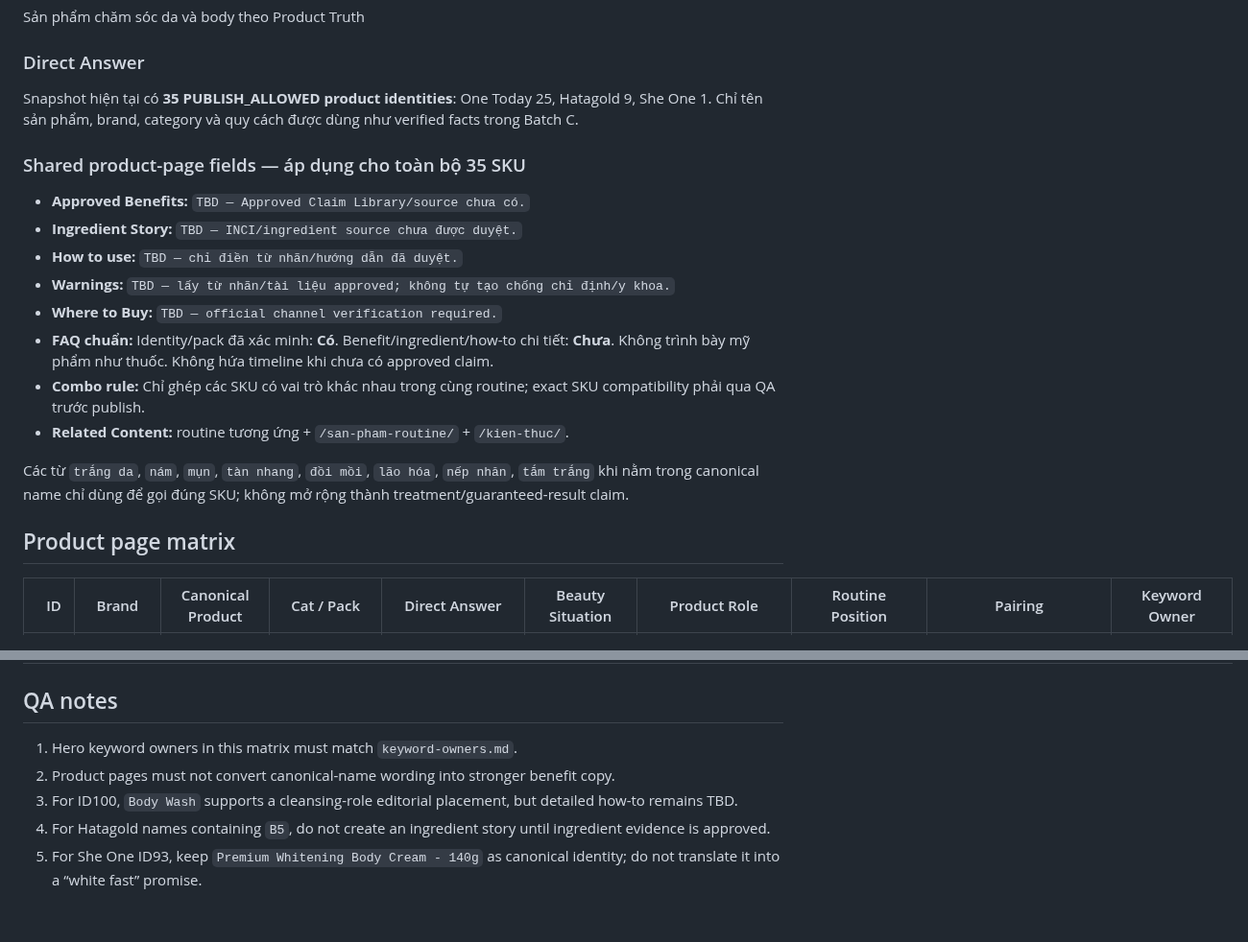
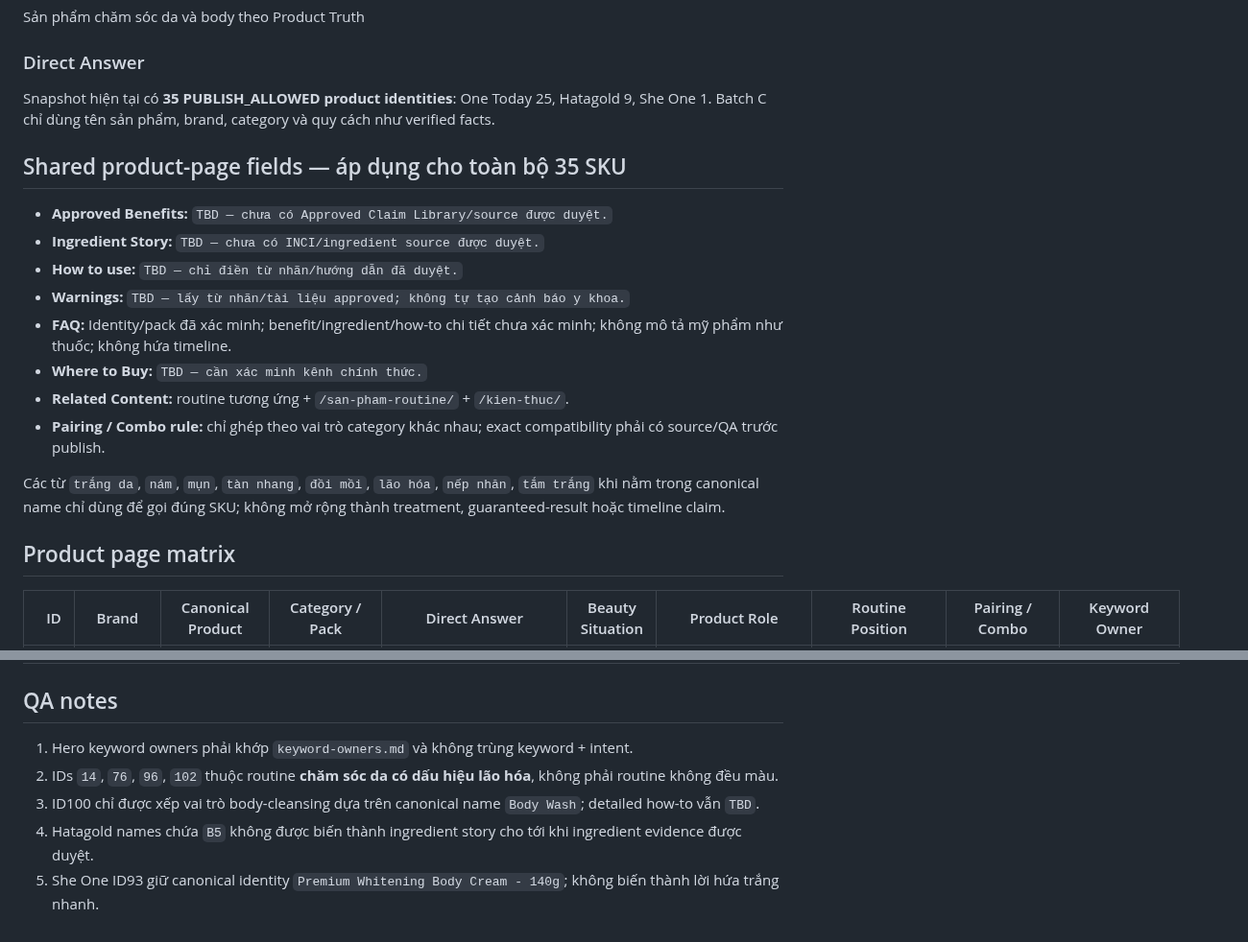
Before and after one commit to cutypn/myphamdangduong, a Markdown page: docs/content-batch-c/product-pages.md, 2 parts joined by grey strips. Shown at 96% size. Rendered like a GitHub page.

```diff
--- a/docs/content-batch-c/product-pages.md
+++ b/docs/content-batch-c/product-pages.md
@@ -6,21 +6,22 @@
 Sản phẩm chăm sóc da và body theo Product Truth
 
 ### Direct Answer
-Snapshot hiện tại có **35 PUBLISH_ALLOWED product identities**: One Today 25, Hatagold 9, She One 1. Chỉ tên sản phẩm, brand, category và quy cách được dùng như verified facts trong Batch C.
+Snapshot hiện tại có **35 PUBLISH_ALLOWED product identities**: One Today 25, Hatagold 9, She One 1. Batch C chỉ dùng tên sản phẩm, brand, category và quy cách như verified facts.
 
-### Shared product-page fields — áp dụng cho toàn bộ 35 SKU
-- **Approved Benefits:** `TBD — Approved Claim Library/source chưa có.`
-- **Ingredient Story:** `TBD — INCI/ingredient source chưa được duyệt.`
+## Shared product-page fields — áp dụng cho toàn bộ 35 SKU
+
+- **Approved Benefits:** `TBD — chưa có Approved Claim Library/source được duyệt.`
+- **Ingredient Story:** `TBD — chưa có INCI/ingredient source được duyệt.`
 - **How to use:** `TBD — chỉ điền từ nhãn/hướng dẫn đã duyệt.`
-- **Warnings:** `TBD — lấy từ nhãn/tài liệu approved; không tự tạo chống chỉ định/y khoa.`
-- **Where to Buy:** `TBD — official channel verification required.`
-- **FAQ chuẩn:** Identity/pack đã xác minh: **Có**. Benefit/ingredient/how-to chi tiết: **Chưa**. Không trình bày mỹ phẩm như thuốc. Không hứa timeline khi chưa có approved claim.
-- **Combo rule:** Chỉ ghép các SKU có vai trò khác nhau trong cùng routine; exact SKU compatibility phải qua QA trước publish.
+- **Warnings:** `TBD — lấy từ nhãn/tài liệu approved; không tự tạo cảnh báo y khoa.`
+- **FAQ:** Identity/pack đã xác minh; benefit/ingredient/how-to chi tiết chưa xác minh; không mô tả mỹ phẩm như thuốc; không hứa timeline.
+- **Where to Buy:** `TBD — cần xác minh kênh chính thức.`
 - **Related Content:** routine tương ứng + `/san-pham-routine/` + `/kien-thuc/`.
+- **Pairing / Combo rule:** chỉ ghép theo vai trò category khác nhau; exact compatibility phải có source/QA trước publish.
 
-Các từ `trắng da`, `nám`, `mụn`, `tàn nhang`, `đồi mồi`, `lão hóa`, `nếp nhăn`, `tắm trắng` khi nằm trong canonical name chỉ dùng để gọi đúng SKU; không mở rộng thành treatment/guaranteed-result claim.
+Các từ `trắng da`, `nám`, `mụn`, `tàn nhang`, `đồi mồi`, `lão hóa`, `nếp nhăn`, `tắm trắng` khi nằm trong canonical name chỉ dùng để gọi đúng SKU; không mở rộng thành treatment, guaranteed-result hoặc timeline claim.
 
 ## Product page matrix
 
-| ID | Brand | Canonical Product | Cat / Pack | Direct Answer | Beauty Situation | Product Role | Routine Position | Pairing | Keyword Owner |
+| ID | Brand | Canonical Product | Category / Pack | Direct Answer | Beauty Situation | Product Role | Routine Position | Pairing / Combo | Keyword Owner |
 |---:|---|---|---|---|---|---|---|---|---|
@@ -62,7 +63,8 @@ Các từ `trắng da`, `nám`, `mụn`, `tàn nhang`, `đồi mồi`, `lão hó
 
 ## QA notes
-1. Hero keyword owners in this matrix must match `keyword-owners.md`.
-2. Product pages must not convert canonical-name wording into stronger benefit copy.
-3. For ID100, `Body Wash` supports a cleansing-role editorial placement, but detailed how-to remains TBD.
-4. For Hatagold names containing `B5`, do not create an ingredient story until ingredient evidence is approved.
-5. For She One ID93, keep `Premium Whitening Body Cream - 140g` as canonical identity; do not translate it into a “white fast” promise.
+
+1. Hero keyword owners phải khớp `keyword-owners.md` và không trùng keyword + intent.
+2. IDs `14`, `76`, `96`, `102` thuộc routine **chăm sóc da có dấu hiệu lão hóa**, không phải routine không đều màu.
+3. ID100 chỉ được xếp vai trò body-cleansing dựa trên canonical name `Body Wash`; detailed how-to vẫn `TBD`.
+4. Hatagold names chứa `B5` không được biến thành ingredient story cho tới khi ingredient evidence được duyệt.
+5. She One ID93 giữ canonical identity `Premium Whitening Body Cream - 140g`; không biến thành lời hứa trắng nhanh.
```
Also changed, not shown: other parts of docs/content-batch-c/product-pages.md (+35 -35 lines).
